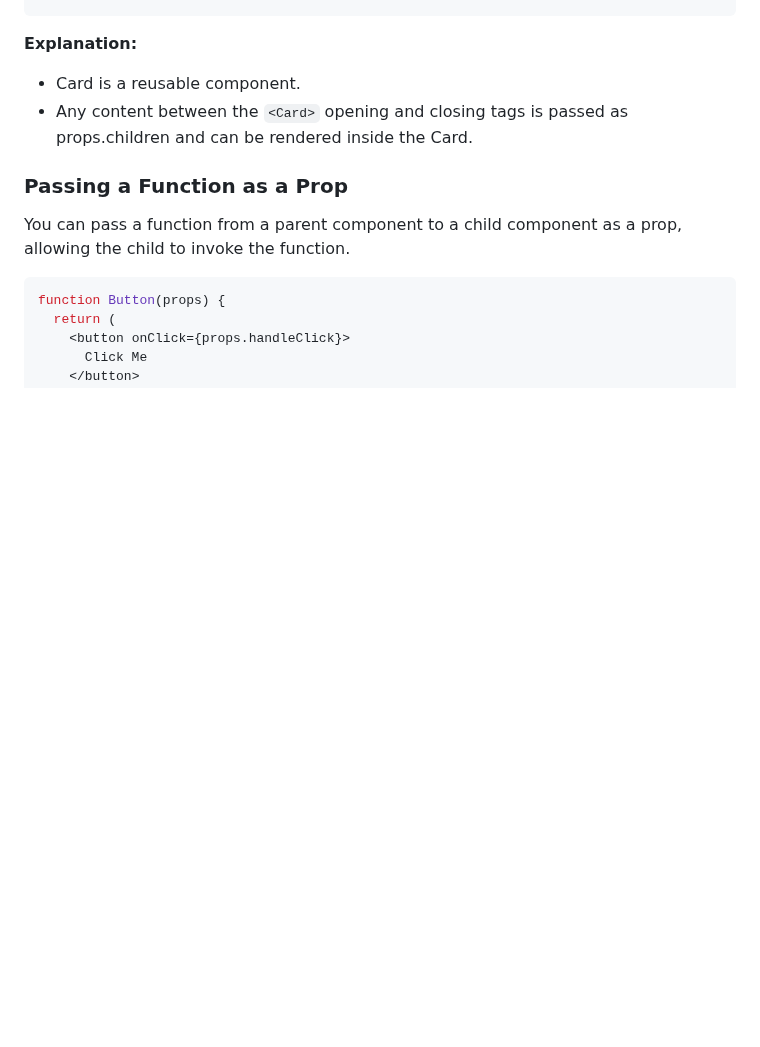
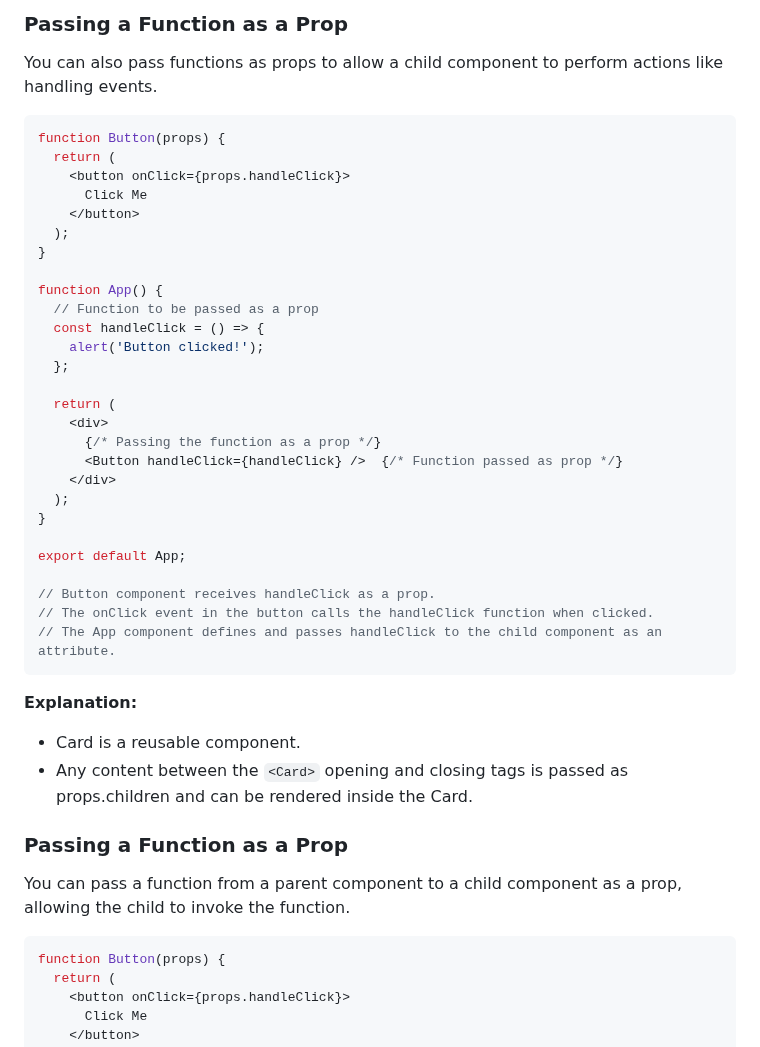
Before and after one commit to mdrijoanmaruf/web_dev, a Markdown page: Concept/C_5_React.md, the part around one of its changes. Drawn GitHub-style; blank space fills up the shorter version.

````diff
--- a/Concept/C_5_React.md
+++ b/Concept/C_5_React.md
@@ -195,3 +202,33 @@ export default App;
+### Passing a Function as a Prop
+You can also pass functions as props to allow a child component to perform actions like handling events.
+```jsx
+function Button(props) {
+  return (
+    <button onClick={props.handleClick}>
+      Click Me
+    </button>
+  );
+}
+
+function App() {
+  // Function to be passed as a prop
+  const handleClick = () => {
+    alert('Button clicked!');
+  };
+
+  return (
+    <div>
+      {/* Passing the function as a prop */}
+      <Button handleClick={handleClick} />  {/* Function passed as prop */}
+    </div>
+  );
+}
+
+export default App;
+
+// Button component receives handleClick as a prop.
+// The onClick event in the button calls the handleClick function when clicked.
+// The App component defines and passes handleClick to the child component as an attribute.
 ```
 
 **Explanation:**
````
Also changed, not shown: other parts of Concept/C_5_React.md (+41 -34 lines).
